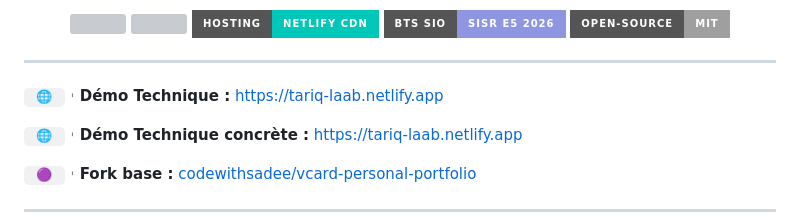
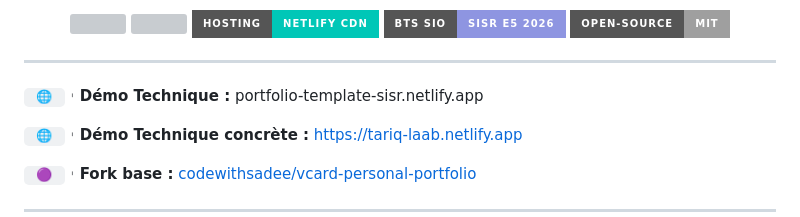
Before and after one commit to Trq-Builds/Portfolio-Template-SISR, a Markdown page: README.md, the part around the change. Rendered like a GitHub page; badges without logos; grey boxes are pictures that could not be loaded.

```diff
--- a/README.md
+++ b/README.md
@@ -14,7 +14,7 @@ Achromatique ︲ Lavande ︲ SPA Statique · Zéro Framework
 
 ---
 
-`  🌐  `︲**Démo Technique :** https://tariq-laab.netlify.app
+`  🌐  `︲**Démo Technique :** portfolio-template-sisr.netlify.app
 
 `  🌐  `︲**Démo Technique concrète :** https://tariq-laab.netlify.app
 
```
